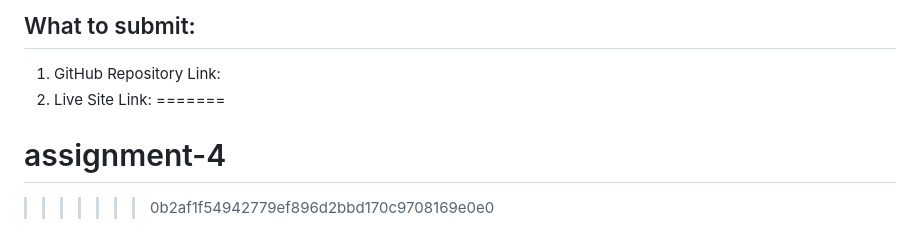
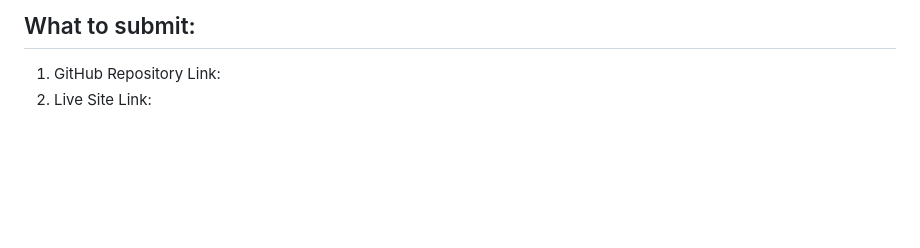
Before and after one commit to sayedsohanulislam/assignment-4, a Markdown page: README.md, the part around the change. Drawn GitHub-style; blank space fills up the shorter version.

Commit message:
Clean up README by removing conflict markers
Removed unnecessary conflict markers and cleaned up README.

```diff
--- a/README.md
+++ b/README.md
@@ -103,6 +103,3 @@ Benefits:
 
 1. GitHub Repository Link:
 2. Live Site Link:
-=======
-# assignment-4
->>>>>>> 0b2af1f54942779ef896d2bbd170c9708169e0e0
```
